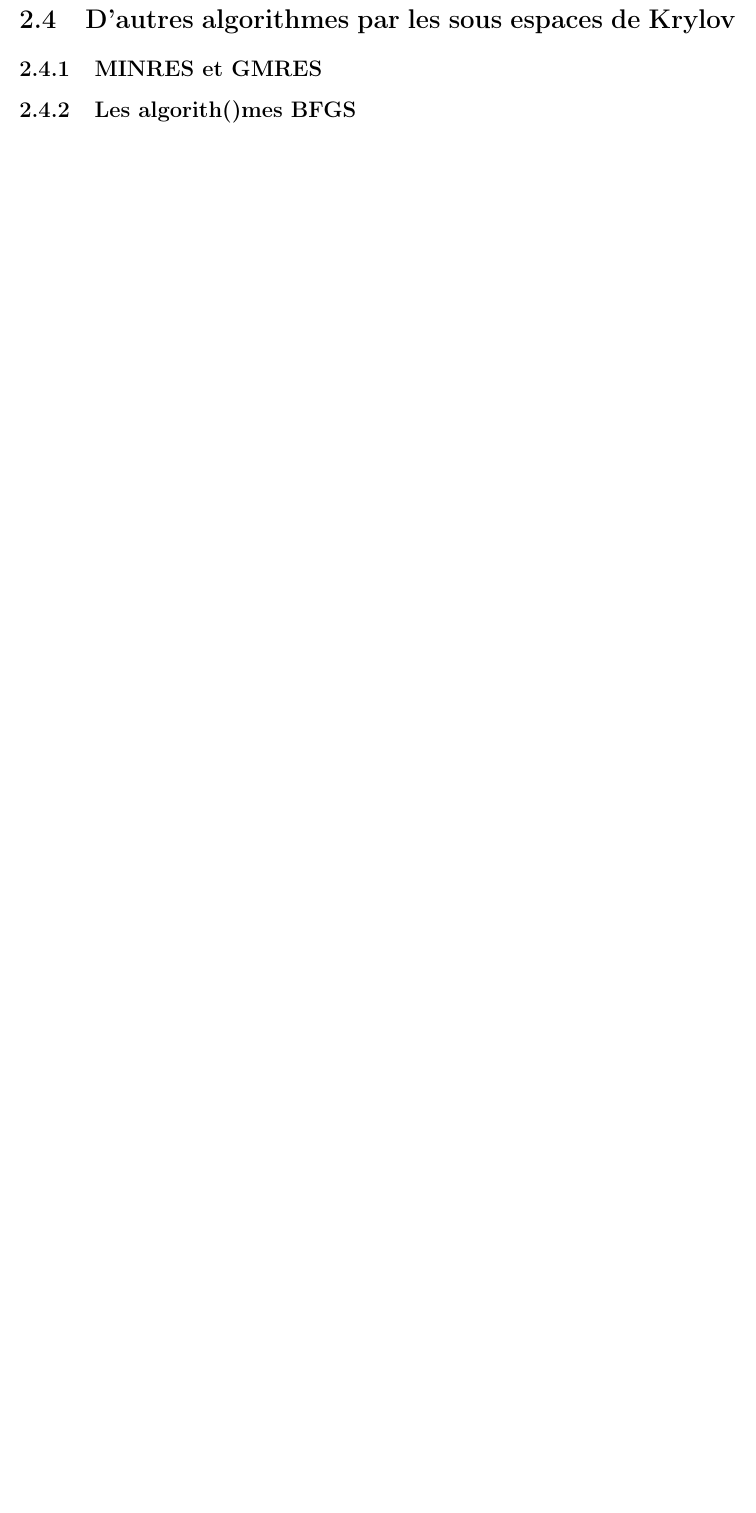
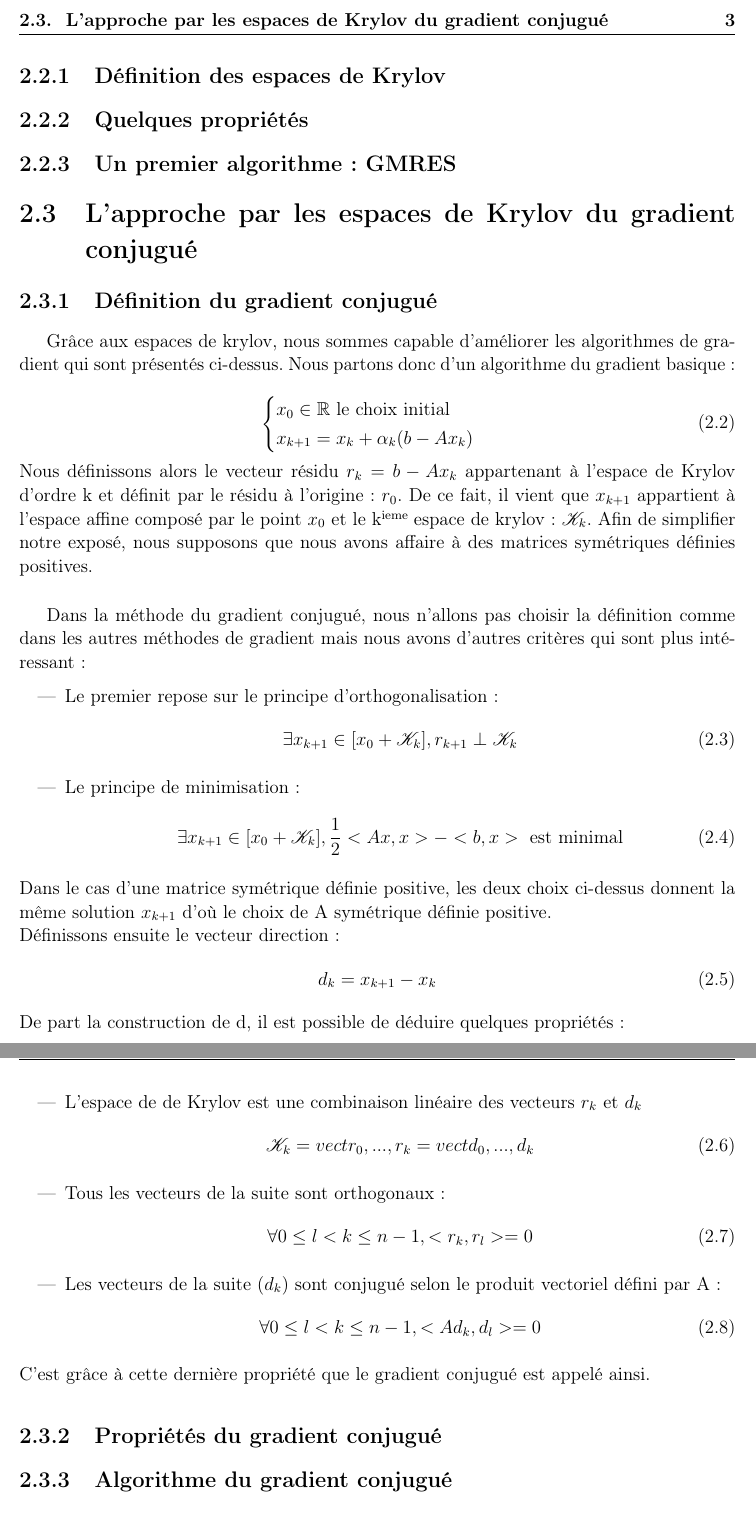
Before and after one commit to MagixInTheAir/MA324, a LaTeX book (rapport/AUDET_CHANDON_DE-CLAVERIE_HUYNH_aero3SA1.tex, which reads rapport/desc.tex): part of page 5 of 9 before the commit and two parts of pages 6 and 7 of 12 after it, the two joined at a grey line, cut so that both start at the same text, the shorter picture padded with empty space. The pictures show the PDF file rapport/AUDET_CHANDON_DE-CLAVERIE_HUYNH_aero3SA1.pdf that the author committed with the source.

Commit message:
krylov + newton + CG

```diff
--- a/rapport/desc.tex
+++ b/rapport/desc.tex
@@ -7,9 +22,53 @@
 \subsection{Définition des espaces de Krylov}
 \subsection{Quelques propriétés}
+\subsection{Un premier algorithme : GMRES}
 
+
+%%%%%%%%%%%%%%%%%%%%%%%%%%%%%%%%%%%%%%%%%%%%%%%%%%%%%%%%%%%%
+% 				GRADIENT CONJUGUE
+%%%%%%%%%%%%%%%%%%%%%%%%%%%%%%%%%%%%%%%%%%%%%%%%%%%%%%%%%%%%
 \section{L'approche par les espaces de Krylov du gradient conjugué}
-à voir comment on répartit
+\subsection{Définition du gradient conjugué}
+Grâce aux espaces de krylov, nous sommes capable d'améliorer les algorithmes de gradient qui sont présentés ci-dessus. Nous partons donc d'un algorithme du gradient basique :
+\begin{equation}
+\begin{cases}
+	x_0 \in \mathbb{R} \ \text{le choix initial}\\
+	x_{k+1} = x_k + \alpha_k (b - Ax_k)
+\end{cases}
+\end{equation}
+Nous définissons alors le vecteur résidu $r_k = b - Ax_k$ appartenant à l'espace de Krylov d'ordre k et définit par le résidu à l'origine : $r_0$. De ce fait, il vient que $x_{k+1}$ appartient à l'espace affine composé par le point $x_0$ et le k\up{ieme} espace de krylov : $\mathcal{K}_k$. Afin de simplifier notre exposé, nous supposons que nous avons affaire à des matrices symétriques définies positives. \\
 
-\section{D'autres algorithmes par les sous espaces de Krylov}
-\subsection{MINRES et GMRES}
-\subsection{Les algorith()mes BFGS}
+Dans la méthode du gradient conjugué, nous n'allons pas choisir la définition comme dans les autres méthodes de gradient mais nous avons d'autres critères qui sont plus intéressant :
+\begin{itemize}
+	\item Le premier repose sur le principe d'orthogonalisation :
+	\begin{equation}
+		\exists x_{k+1} \in [x_0 + \mathcal{K}_k], r_{k+1} \perp \mathcal{K}_k
+	\end{equation}
+	\item Le principe de minimisation :
+	\begin{equation}
+		\exists x_{k+1} \in [x_0 + \mathcal{K}_k], \frac{1}{2}<Ax, x> - <b, x> \ \text{est minimal}
+	\end{equation}
+\end{itemize}
+Dans le cas d'une matrice symétrique définie positive, les deux choix ci-dessus donnent la même solution $x_{k+1}$ d'où le choix de A symétrique définie positive. \\
+Définissons ensuite le vecteur direction :
+\begin{equation}
+d_k = x_{k+1} - x_k
+\end{equation}
+De part la construction de d, il  est possible de déduire quelques propriétés :
+\begin{itemize}
+	\item L'espace de de Krylov est une combinaison linéaire des vecteurs $r_k$ et $d_k$
+	\begin{equation}
+	\mathcal{K}_k = vect{r_0, ..., r_k} = vect{d_0, ..., d_k}
+	\end{equation}
+	\item Tous les vecteurs de la suite sont orthogonaux :
+	\begin{equation}
+		\forall 0 \leq l < k \leq n - 1, <r_k, r_l> = 0
+	\end{equation}
+	\item Les vecteurs de la suite $(d_k)$ sont conjugué selon le produit vectoriel défini par A :
+	\begin{equation}
+		\forall 0 \leq l < k \leq n - 1, <Ad_k, d_l> = 0
+	\end{equation}
+\end{itemize}
+C'est grâce à cette dernière propriété que le gradient conjugué est appelé ainsi.
+\subsection{Propriétés du gradient conjugué}
+\subsection{Algorithme du gradient conjugué}
@@ -15,0 +87,10 @@
+\begin{equation}
+f(x+h) = f(x) + <h, \nabla f(x)> + \frac{1}{2} <h, H_f(x)h> + o(||h||^2)
+\end{equation}
+Le principe est assez simple : on se trouve au point x et nous allons choisir le point x+h comme prochain point tel que ce nouveau point minimise le développement de Taylor ci-dessus. Ce développement de Taylor s'apparente à une fonction quadratique.\\
+
+Dans ce type de méthode, nous choisissons notre direction de descente de la manière suivante :
+
+\begin{equation}
+d_k = -\nabla^2f_k^{-1}\nabla f_k
+\end{equation}
@@ -15,0 +101,5 @@
+\begin{equation}
+d_k = -B^{-1}\nabla f_k
+\end{equation}
+
+Avec B une matrice définie positive qui est recalculée à chaque itération afin d'approximer la valeur de la hessienne.
```
Also changed, not shown: rapport/Mach_lear.tex (+1 -1 lines), rapport/AUDET_CHANDON_DE-CLAVERIE_HUYNH_aero3SA1.pdf, rapport/desc.tex (31 more changed lines).
